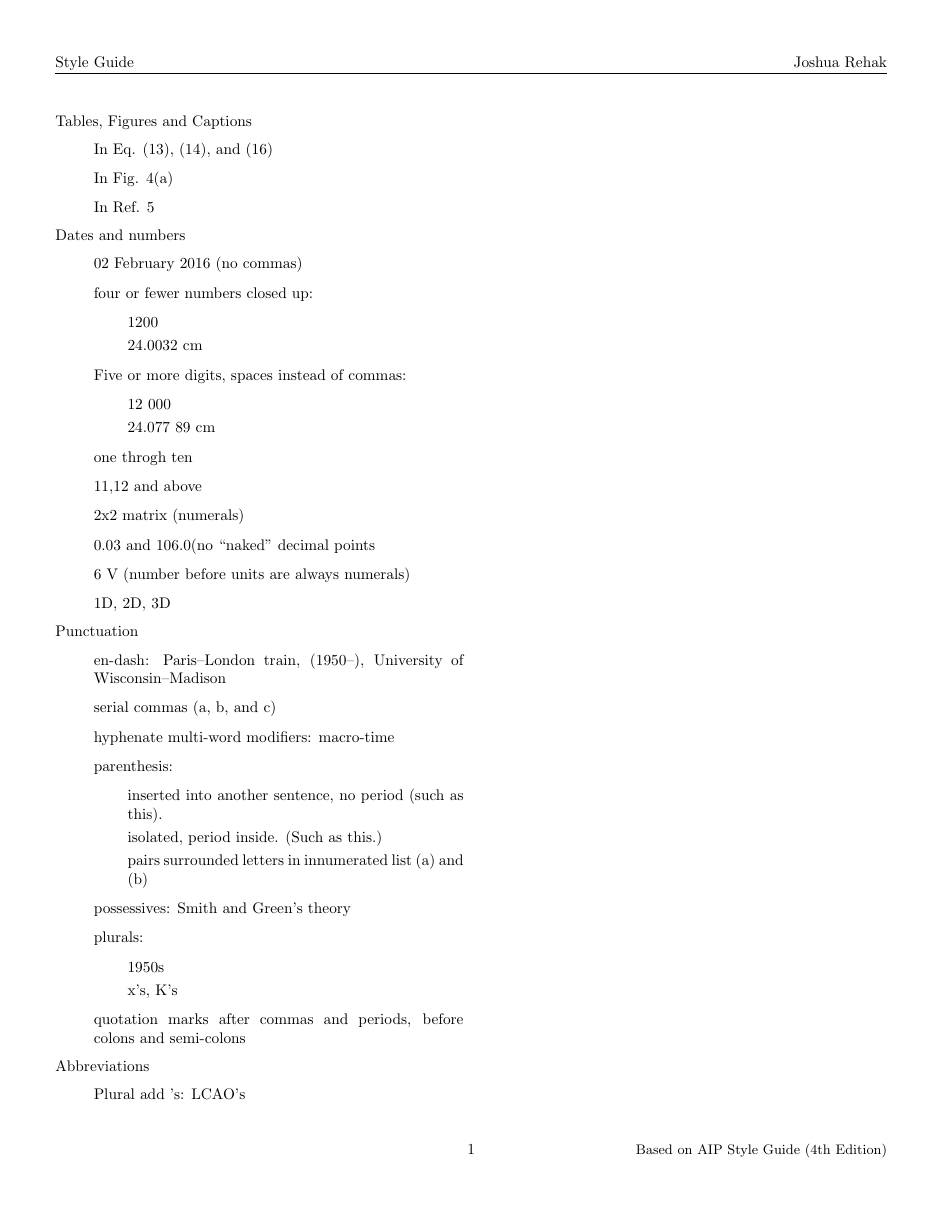
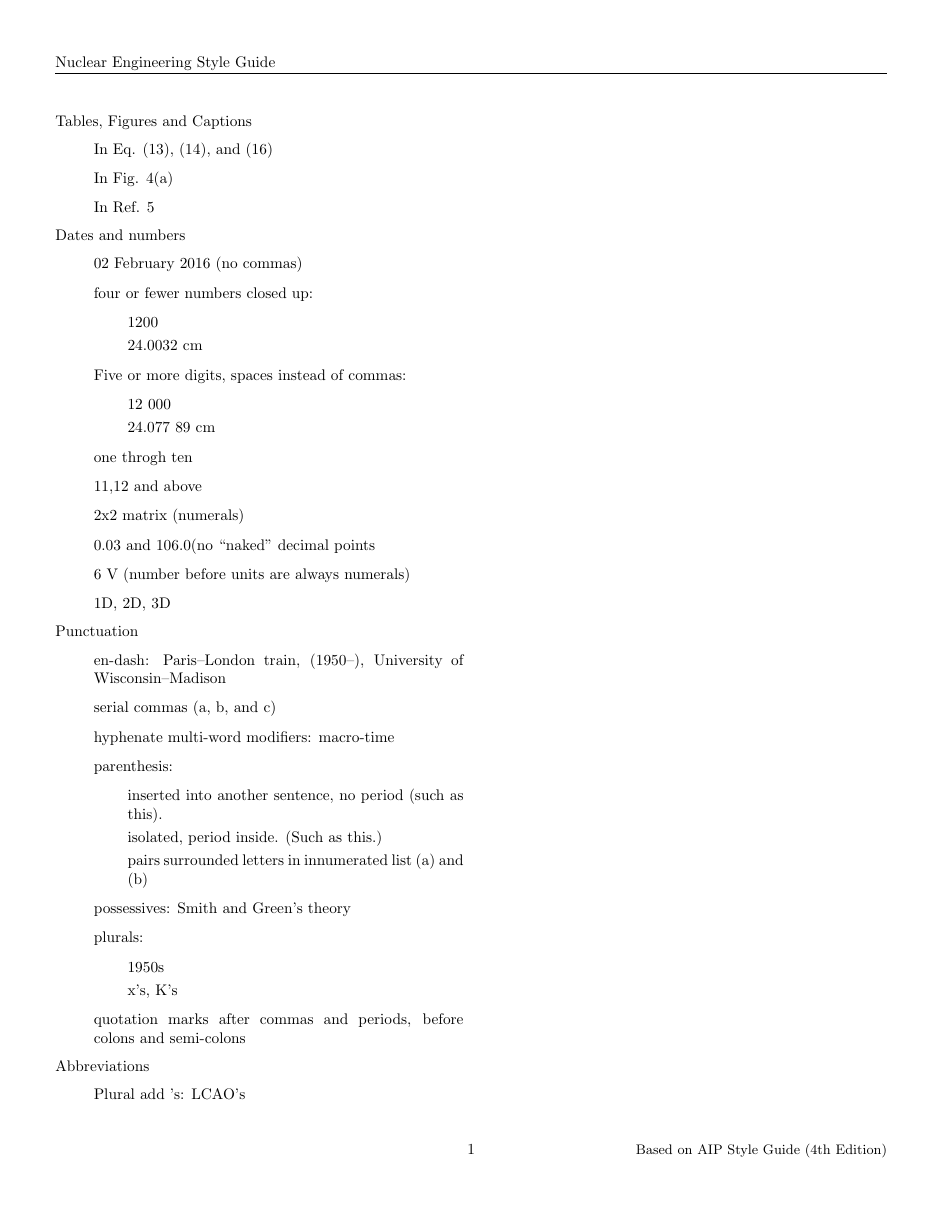
Before and after one commit to JessicaRehak/terminus, a LaTeX document (tex/style_sheet/style_sheet.tex): page 1 of 3. Compiled offline with pdfLaTeX.

Commit message:
removed my name from style sheet

```diff
--- a/tex/style_sheet/style_sheet.tex
+++ b/tex/style_sheet/style_sheet.tex
@@ -12,9 +12,9 @@
 \renewcommand\labelitemi{}
 \renewcommand\labelitemii{}
 \pagestyle{fancy}
-\lhead{Style Guide}
+\lhead{Nuclear Engineering Style Guide}
 \chead{}
-\rhead{Joshua Rehak}
+\rhead{}
 \lfoot{}
 \cfoot{\thepage}
 \rfoot{{\small{}Based on AIP Style Guide (4th Edition)}}
```
Also changed, not shown: tex/style_sheet/style_sheet.pdf.
